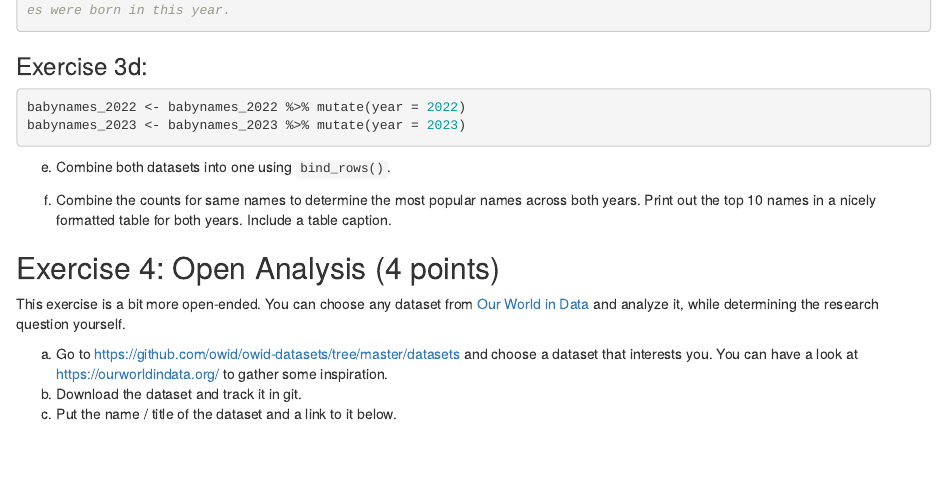
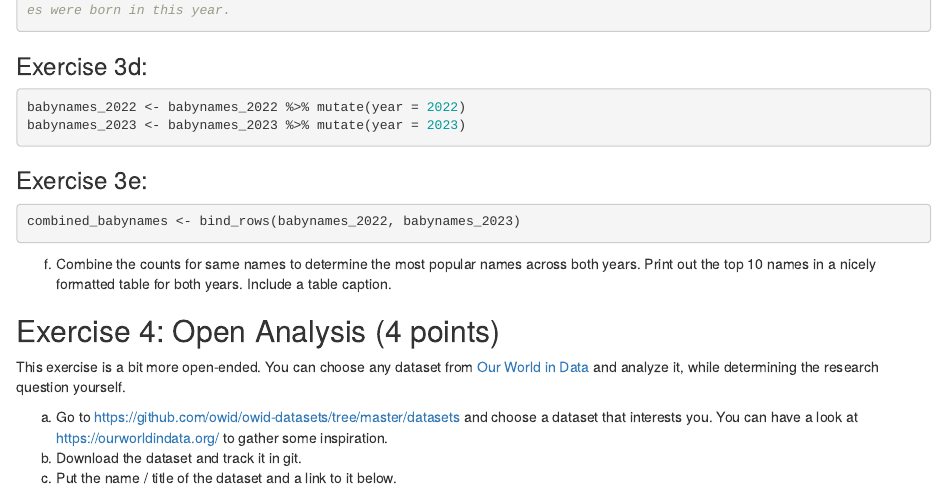
Before and after one commit to annatschersich/exeRcise-sheet-3, an R Markdown document (ExerciseSheet_3_TEMPLATE.Rmd): the page in a window 1100 px wide, from 1770 px down. Rendered offline with R 4.5, knitr and Pandoc, with nearby package versions; drawn as R Markdown's standard HTML page in place of the format the file asks for.

Commit message:
added exercise 3e

````diff
--- a/ExerciseSheet_3_TEMPLATE.Rmd
+++ b/ExerciseSheet_3_TEMPLATE.Rmd
@@ -66,9 +66,11 @@ babynames_2022 <- babynames_2022 %>% mutate(year = 2022)
 babynames_2023 <- babynames_2023 %>% mutate(year = 2023)
 ```
 
+### Exercise 3e:
+```{r}
+combined_babynames <- bind_rows(babynames_2022, babynames_2023)
+```
 
-
-e)  Combine both datasets into one using `bind_rows()`.
 
 f)  Combine the counts for same names to determine the most popular
     names across both years. Print out the top 10 names in a nicely
````
